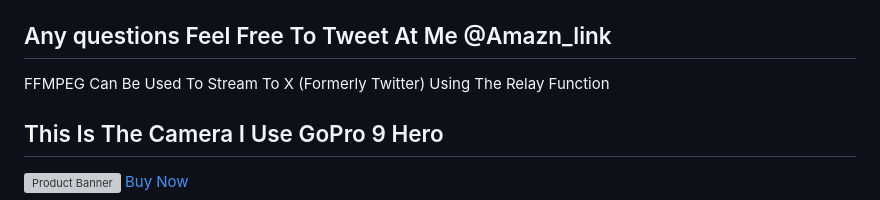
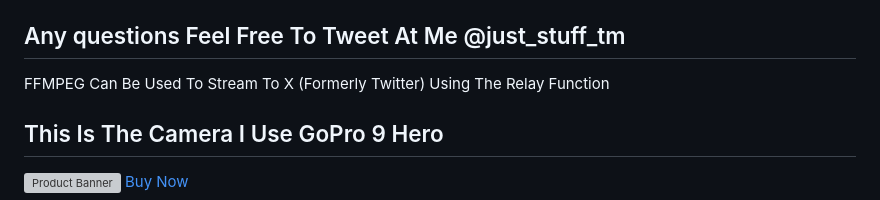
Before and after one commit to amznlink/Termux-RTMP-Server, a Markdown page: README.md, the part around the change. Rendered like a GitHub page; grey boxes are pictures that could not be loaded.

```diff
--- a/README.md
+++ b/README.md
@@ -81,7 +81,7 @@ Unlimited Mobile Plan, Even If You Have Limited Hotspot This Will Work Over The
 </ol>
 
 <div style="border: 1px solid black; padding: 10px;">
-<h2>Any questions Feel Free To Tweet At Me @Amazn_link</h2>
+<h2>Any questions Feel Free To Tweet At Me @just_stuff_tm</h2>
 <p>FFMPEG Can Be Used To Stream To X (Formerly Twitter) Using The Relay Function</p>
 </div>
 
```
